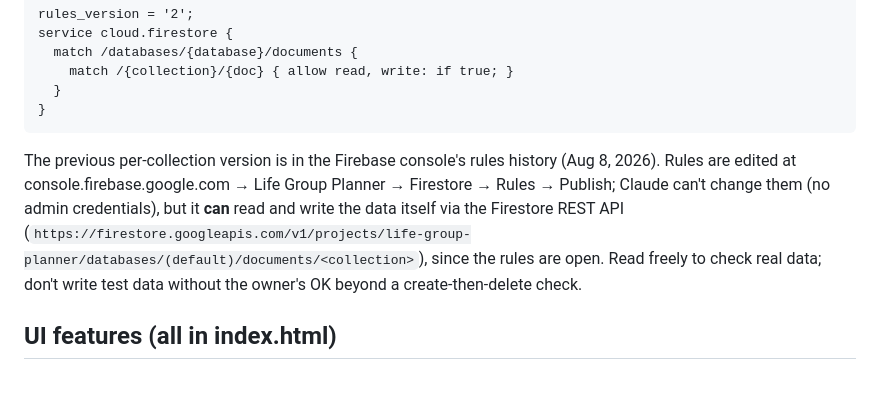
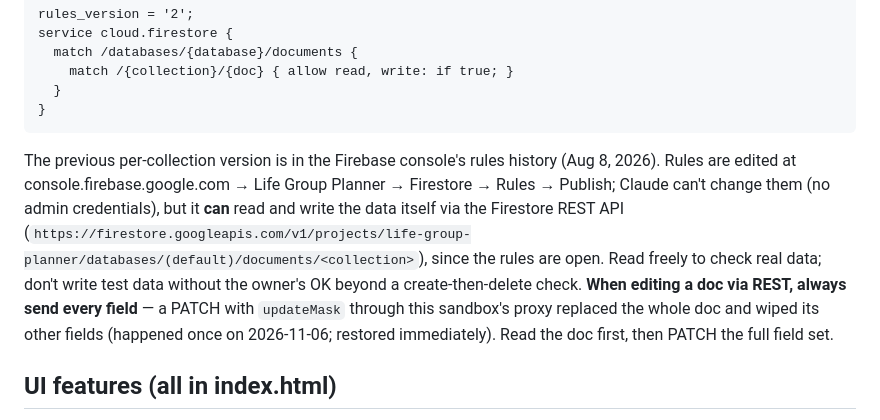
Before and after one commit to noah-austin/Life-Group-Planner, a Markdown page: HANDOFF.md, the part around the change. Rendered like a GitHub page; blank space fills up the shorter version.

Commit message:
Handoff: note to send full docs when editing Firestore via REST
Co-Authored-By: Claude Opus 5.5 <noreply@anthropic.com>
Claude-Session: https://claude.ai/code/session_013pTztHaTgo6s6dTcEEeUqU

````diff
--- a/HANDOFF.md
+++ b/HANDOFF.md
@@ -86,7 +86,7 @@ service cloud.firestore {
 }
 ```
 
-The previous per-collection version is in the Firebase console's rules history (Aug 8, 2026). Rules are edited at console.firebase.google.com → Life Group Planner → Firestore → Rules → Publish; Claude can't change them (no admin credentials), but it **can** read and write the data itself via the Firestore REST API (`https://firestore.googleapis.com/v1/projects/life-group-planner/databases/(default)/documents/<collection>`), since the rules are open. Read freely to check real data; don't write test data without the owner's OK beyond a create-then-delete check.
+The previous per-collection version is in the Firebase console's rules history (Aug 8, 2026). Rules are edited at console.firebase.google.com → Life Group Planner → Firestore → Rules → Publish; Claude can't change them (no admin credentials), but it **can** read and write the data itself via the Firestore REST API (`https://firestore.googleapis.com/v1/projects/life-group-planner/databases/(default)/documents/<collection>`), since the rules are open. Read freely to check real data; don't write test data without the owner's OK beyond a create-then-delete check. **When editing a doc via REST, always send every field** — a PATCH with `updateMask` through this sandbox's proxy replaced the whole doc and wiped its other fields (happened once on 2026-11-06; restored immediately). Read the doc first, then PATCH the full field set.
 
 ## UI features (all in index.html)
 
````
